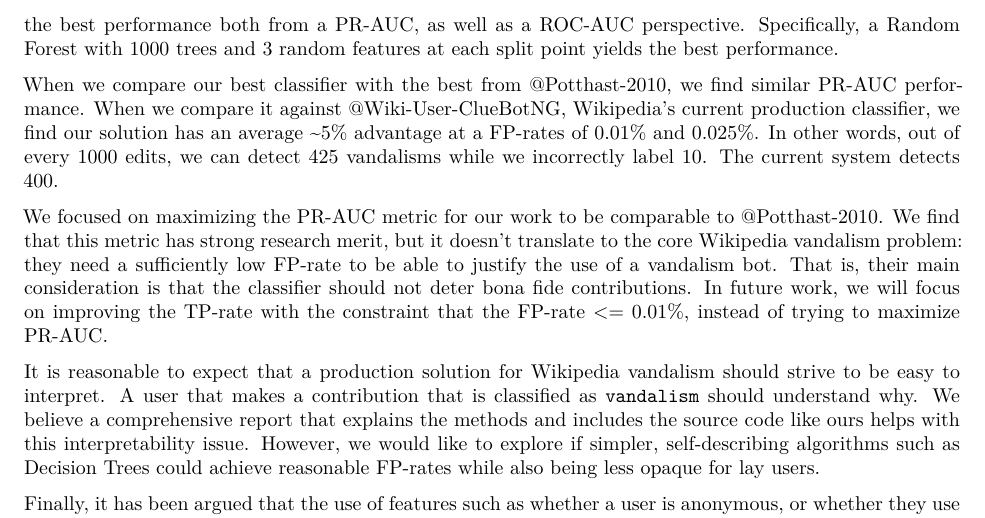
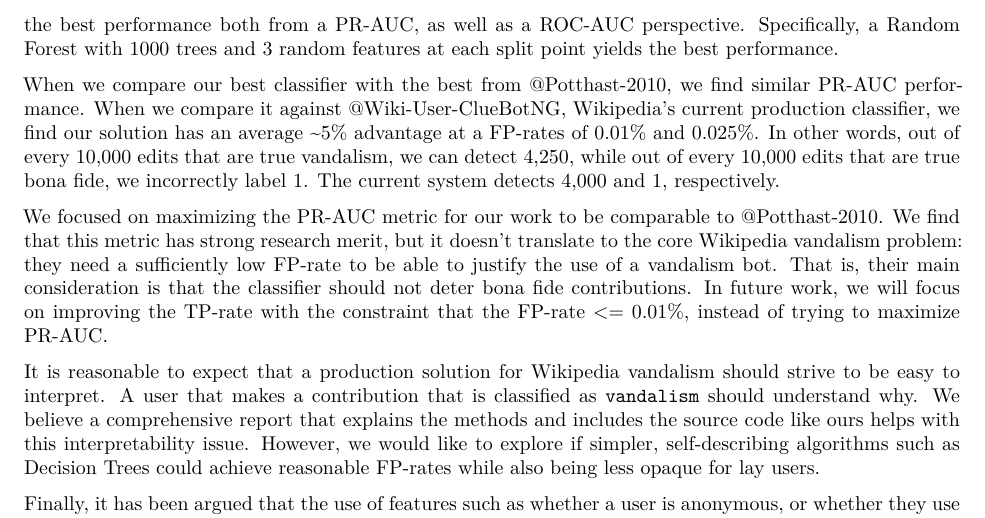
Before and after one commit to xabriel/wikipedia-vandalism, an R Markdown document (wikipedia-vandalism.Rmd): part of page 11 of 11, cut so that both start at the same text. Rendered offline with R 4.5, knitr and Pandoc, then LaTeX, with nearby package versions; some code elsewhere in the file could not run offline; a font, style sheet, LaTeX package, included part or bibliography that could not be used is replaced or left out.

Commit message:
Fix TP-rate math on conclusion example and rephrase for clarity.

```diff
--- a/wikipedia-vandalism.Rmd
+++ b/wikipedia-vandalism.Rmd
@@ -1105,7 +1105,7 @@ tibble(
 
 In this report we have discussed the problem of detecting vandalism in Wikipedia, an online encyclopedia that anyone can edit. We utilize the PAN Wikipedia 2010 Vandalism corpus to derive a set of 24 features. We discuss, train, and validate a set of binary classification algorithms. We find that Random Forests yield the best performance both from a PR-AUC, as well as a ROC-AUC perspective. Specifically, a Random Forest with 1000 trees and 3 random features at each split point yields the best performance.
 
-When we compare our best classifier with the best from @Potthast-2010, we find similar PR-AUC performance. When we compare it against @Wiki-User-ClueBotNG, Wikipedia's current production classifier, we find our solution has an average ~5% advantage at a FP-rates of 0.01% and 0.025%. In other words, out of every 1000 edits, we can detect 425 vandalisms while we incorrectly label 10. The current system detects 400.
+When we compare our best classifier with the best from @Potthast-2010, we find similar PR-AUC performance. When we compare it against @Wiki-User-ClueBotNG, Wikipedia's current production classifier, we find our solution has an average ~5% advantage at a FP-rates of 0.01% and 0.025%. In other words, out of every 10,000 edits that are true vandalism, we can detect 4,250, while out of every 10,000 edits that are true bona fide, we incorrectly label 1. The current system detects 4,000 and 1, respectively.
 
 We focused on maximizing the PR-AUC metric for our work to be comparable to @Potthast-2010. We find that this metric has strong research merit, but it doesn't translate to the core Wikipedia vandalism problem: they need a sufficiently low FP-rate to be able to justify the use of a vandalism bot. That is, their main consideration is that the classifier should not deter bona fide contributions. In future work, we will focus on improving the TP-rate with the constraint that the FP-rate <= 0.01%, instead of trying to maximize PR-AUC.
 
```
Also changed, not shown: wikipedia-vandalism.pdf.
